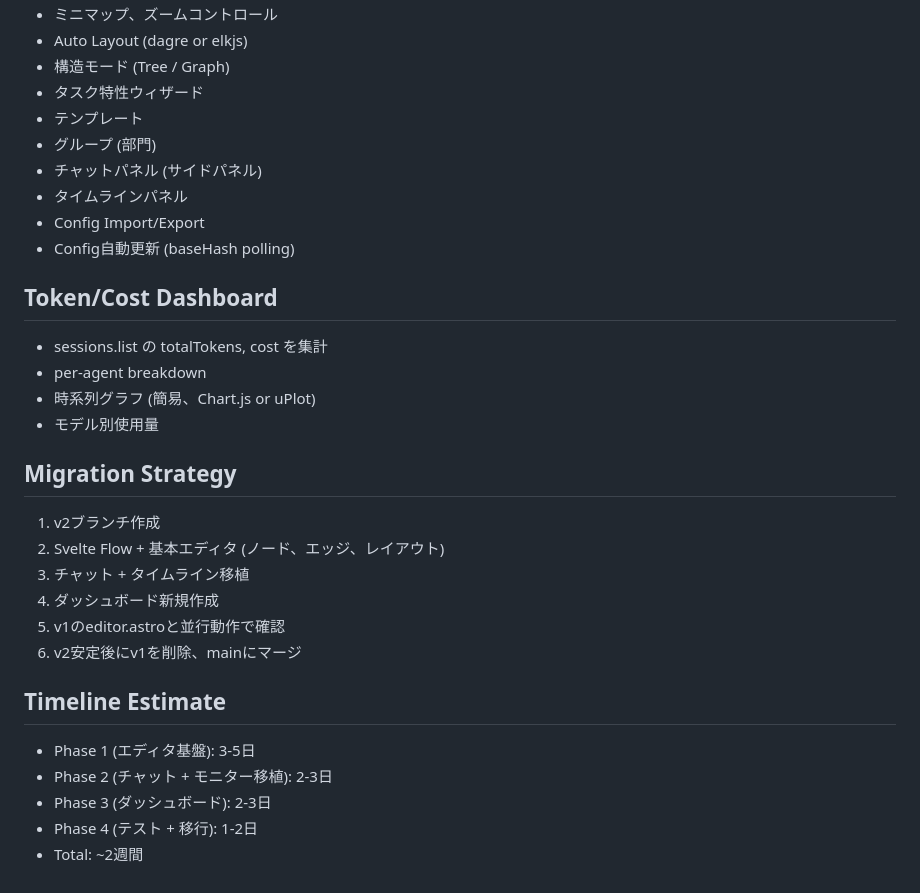
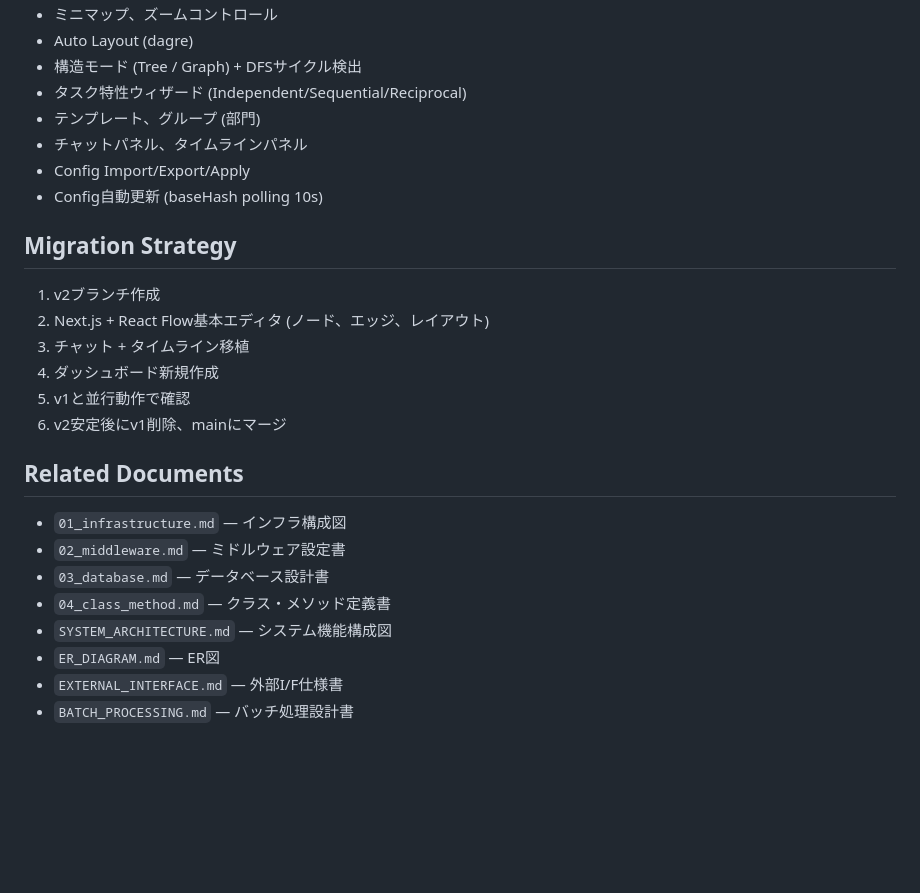
Before and after one commit to Frexida/agentflow, a Markdown page: docs/V2_ARCHITECTURE.md, the part around one of its changes. Rendered like a GitHub page; blank space fills up the shorter version.

Commit message:
docs: update V2_ARCHITECTURE.md to React Flow + Next.js stack

```diff
--- a/docs/V2_ARCHITECTURE.md
+++ b/docs/V2_ARCHITECTURE.md
@@ -76,31 +92,26 @@ src/
 - ミニマップ、ズームコントロール
-- Auto Layout (dagre or elkjs)
-- 構造モード (Tree / Graph)
-- タスク特性ウィザード
-- テンプレート
-- グループ (部門)
-- チャットパネル (サイドパネル)
-- タイムラインパネル
-- Config Import/Export
-- Config自動更新 (baseHash polling)
-
-## Token/Cost Dashboard
-- sessions.list の totalTokens, cost を集計
-- per-agent breakdown
-- 時系列グラフ (簡易、Chart.js or uPlot)
-- モデル別使用量
+- Auto Layout (dagre)
+- 構造モード (Tree / Graph) + DFSサイクル検出
+- タスク特性ウィザード (Independent/Sequential/Reciprocal)
+- テンプレート、グループ (部門)
+- チャットパネル、タイムラインパネル
+- Config Import/Export/Apply
+- Config自動更新 (baseHash polling 10s)
 
 ## Migration Strategy
 1. v2ブランチ作成
-2. Svelte Flow + 基本エディタ (ノード、エッジ、レイアウト)
+2. Next.js + React Flow基本エディタ (ノード、エッジ、レイアウト)
 3. チャット + タイムライン移植
 4. ダッシュボード新規作成
-5. v1のeditor.astroと並行動作で確認
-6. v2安定後にv1を削除、mainにマージ
+5. v1と並行動作で確認
+6. v2安定後にv1削除、mainにマージ
 
-## Timeline Estimate
-- Phase 1 (エディタ基盤): 3-5日
-- Phase 2 (チャット + モニター移植): 2-3日
-- Phase 3 (ダッシュボード): 2-3日
-- Phase 4 (テスト + 移行): 1-2日
-- Total: ~2週間
+## Related Documents
+- `01_infrastructure.md` — インフラ構成図
+- `02_middleware.md` — ミドルウェア設定書
+- `03_database.md` — データベース設計書
+- `04_class_method.md` — クラス・メソッド定義書
+- `SYSTEM_ARCHITECTURE.md` — システム機能構成図
+- `ER_DIAGRAM.md` — ER図
+- `EXTERNAL_INTERFACE.md` — 外部I/F仕様書
+- `BATCH_PROCESSING.md` — バッチ処理設計書
```
Also changed, not shown: other parts of docs/V2_ARCHITECTURE.md (+61 -45 lines).
